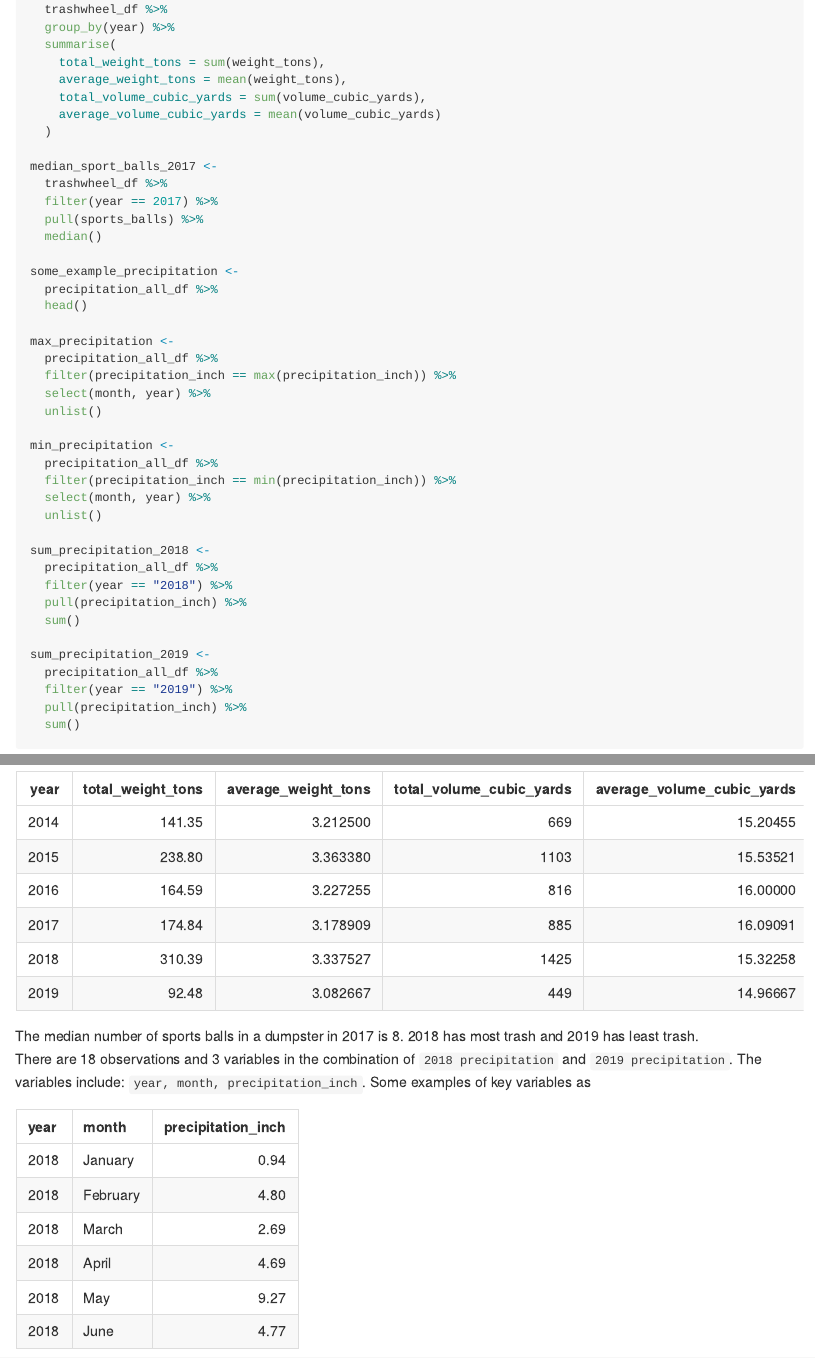
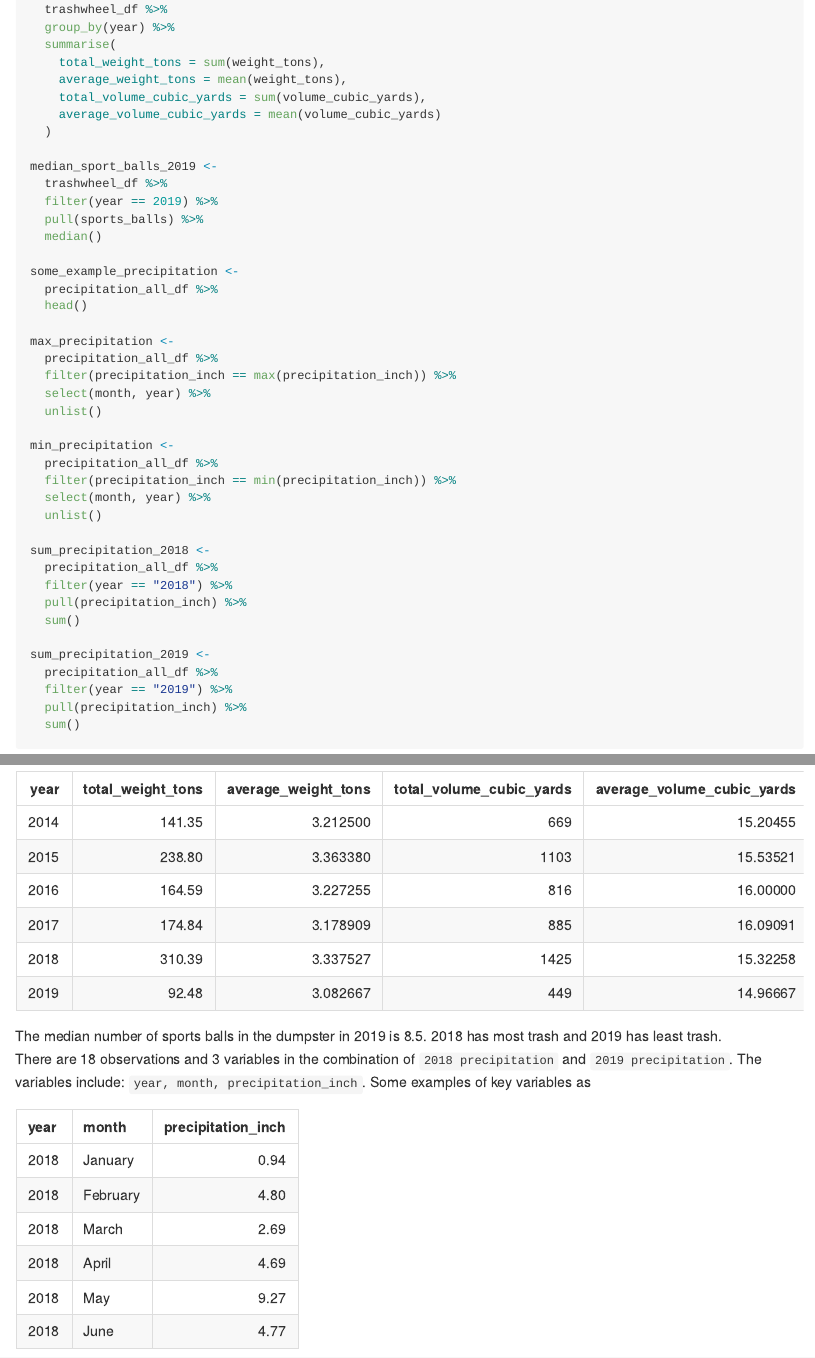
Before and after one commit to ryan2417/p8105_hw2_ry2417, an R Markdown document (p8105_hw2_ry2417.Rmd): the page in a window 1100 px wide, from 1450 px down, and a second part further down, joined at a grey line. Rendered offline with R 4.5, knitr and Pandoc, with nearby package versions; column names are cleaned by a stand-in for the janitor package.

Commit message:
calculate median sports ball for 2019 instead of 2017

```diff
--- a/p8105_hw2_ry2417.Rmd
+++ b/p8105_hw2_ry2417.Rmd
@@ -80,9 +80,9 @@ year_summary <-
     average_volume_cubic_yards = mean(volume_cubic_yards)
   )
 
-median_sport_balls_2017 <-
+median_sport_balls_2019 <-
   trashwheel_df %>%
-  filter(year == 2017) %>%
+  filter(year == 2019) %>%
   pull(sports_balls) %>%
   median()
 
@@ -126,8 +126,8 @@ bottles are $`r trashwheel_df %>% pull(glass_bottles) %>% sum()`$; the total of
 plastic bottles are $`r trashwheel_df %>% pull(plastic_bottles) %>% sum()`$.
 The total and average weight and volume of each year are
 `r  knitr::kable(year_summary)`
-The median number of sports balls in a dumpster in 2017 is
-`r median_sport_balls_2017`. 2018 has most trash and 2019 has least trash.\
+The median number of sports balls in the dumpster in 2019 is
+`r median_sport_balls_2019`. 2018 has most trash and 2019 has least trash.\
 There are `r nrow(precipitation_all_df)` observations and `r ncol(precipitation_all_df)`
 variables in the combination of `2018 precipitation` and `2019 precipitation`.
 The variables include: ``r colnames(precipitation_all_df)``. Some examples of key
```
Also changed, not shown: p8105_hw2_ry2417.md.
